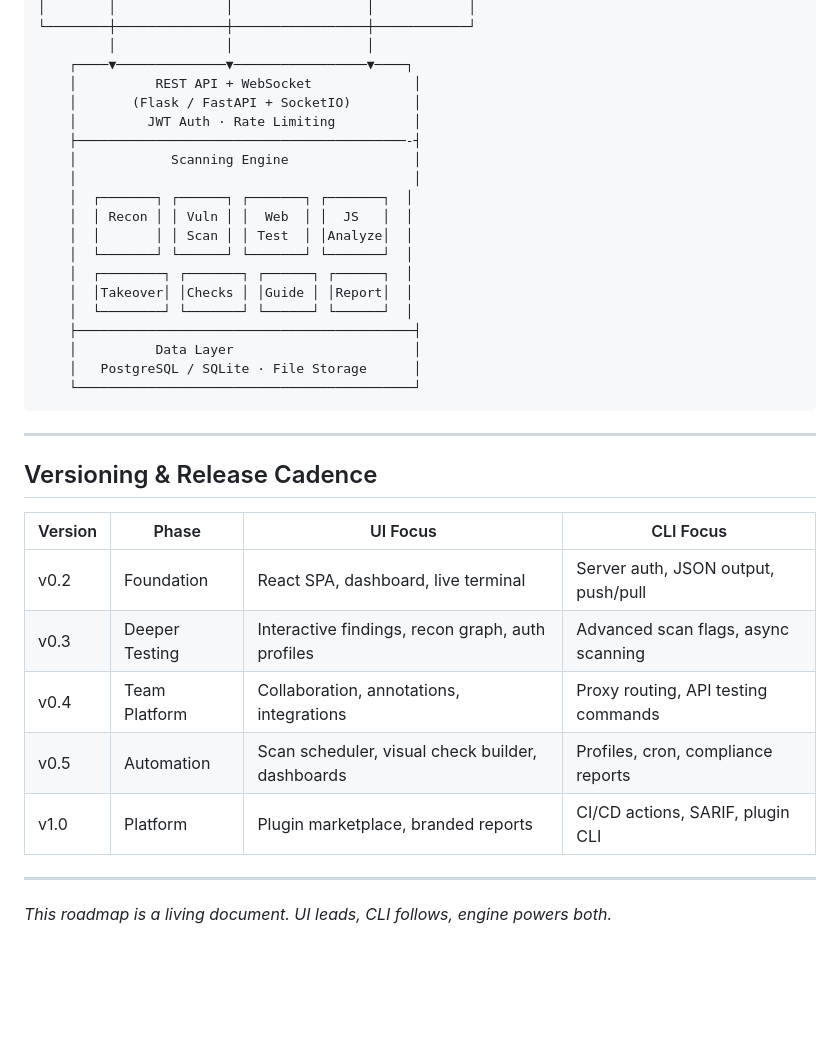
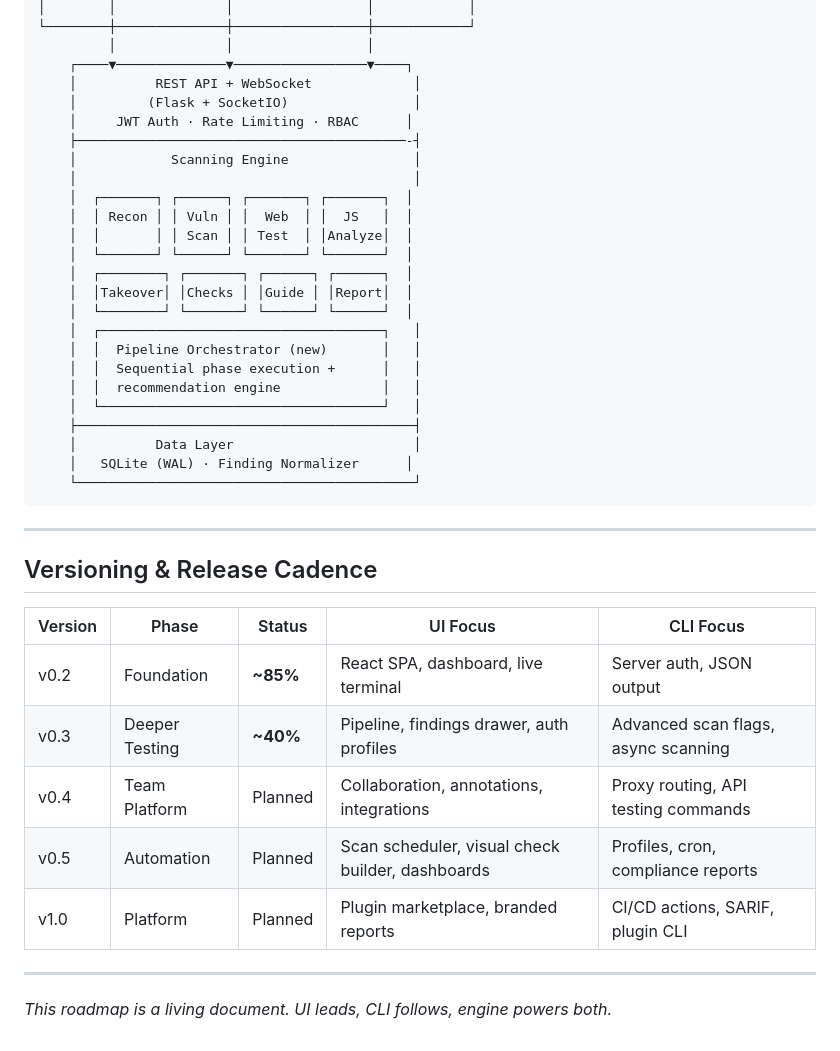
Before and after one commit to isinuss/pent, a Markdown page: ROADMAP.md, the part around one of its changes. Drawn GitHub-style; blank space fills up the shorter version.

````diff
--- a/ROADMAP.md
+++ b/ROADMAP.md
@@ -255,8 +277,8 @@ These are explicitly out of scope:
          │              │                 │
     ┌────▼──────────────▼─────────────────▼────┐
     │          REST API + WebSocket             │
-    │       (Flask / FastAPI + SocketIO)        │
-    │         JWT Auth · Rate Limiting          │
+    │         (Flask + SocketIO)                │
+    │     JWT Auth · Rate Limiting · RBAC      │
     ├──────────────────────────────────────────-┤
     │            Scanning Engine                │
     │                                           │
@@ -267,9 +289,14 @@ These are explicitly out of scope:
     │  ┌────────┐ ┌───────┐ ┌──────┐ ┌──────┐  │
     │  │Takeover│ │Checks │ │Guide │ │Report│  │
     │  └────────┘ └───────┘ └──────┘ └──────┘  │
+    │  ┌────────────────────────────────────┐   │
+    │  │  Pipeline Orchestrator (new)       │   │
+    │  │  Sequential phase execution +      │   │
+    │  │  recommendation engine             │   │
+    │  └────────────────────────────────────┘   │
     ├───────────────────────────────────────────┤
     │          Data Layer                       │
-    │   PostgreSQL / SQLite · File Storage      │
+    │   SQLite (WAL) · Finding Normalizer      │
     └───────────────────────────────────────────┘
 ```
 
@@ -277,13 +304,13 @@ These are explicitly out of scope:
 
 ## Versioning & Release Cadence
 
-| Version | Phase | UI Focus | CLI Focus |
-|---------|-------|----------|-----------|
-| v0.2 | Foundation | React SPA, dashboard, live terminal | Server auth, JSON output, push/pull |
-| v0.3 | Deeper Testing | Interactive findings, recon graph, auth profiles | Advanced scan flags, async scanning |
-| v0.4 | Team Platform | Collaboration, annotations, integrations | Proxy routing, API testing commands |
-| v0.5 | Automation | Scan scheduler, visual check builder, dashboards | Profiles, cron, compliance reports |
-| v1.0 | Platform | Plugin marketplace, branded reports | CI/CD actions, SARIF, plugin CLI |
+| Version | Phase | Status | UI Focus | CLI Focus |
+|---------|-------|--------|----------|-----------|
+| v0.2 | Foundation | **~85%** | React SPA, dashboard, live terminal | Server auth, JSON output |
+| v0.3 | Deeper Testing | **~40%** | Pipeline, findings drawer, auth profiles | Advanced scan flags, async scanning |
+| v0.4 | Team Platform | Planned | Collaboration, annotations, integrations | Proxy routing, API testing commands |
+| v0.5 | Automation | Planned | Scan scheduler, visual check builder, dashboards | Profiles, cron, compliance reports |
+| v1.0 | Platform | Planned | Plugin marketplace, branded reports | CI/CD actions, SARIF, plugin CLI |
 
 ---
 
````
Also changed, not shown: other parts of ROADMAP.md (+59 -37 lines).
